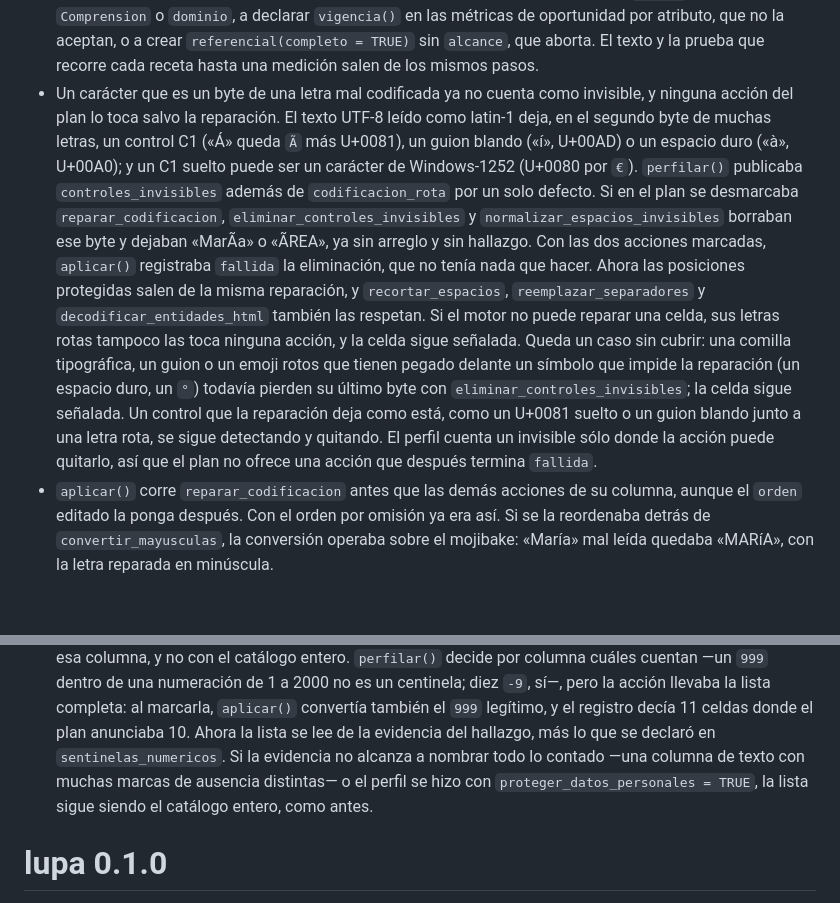
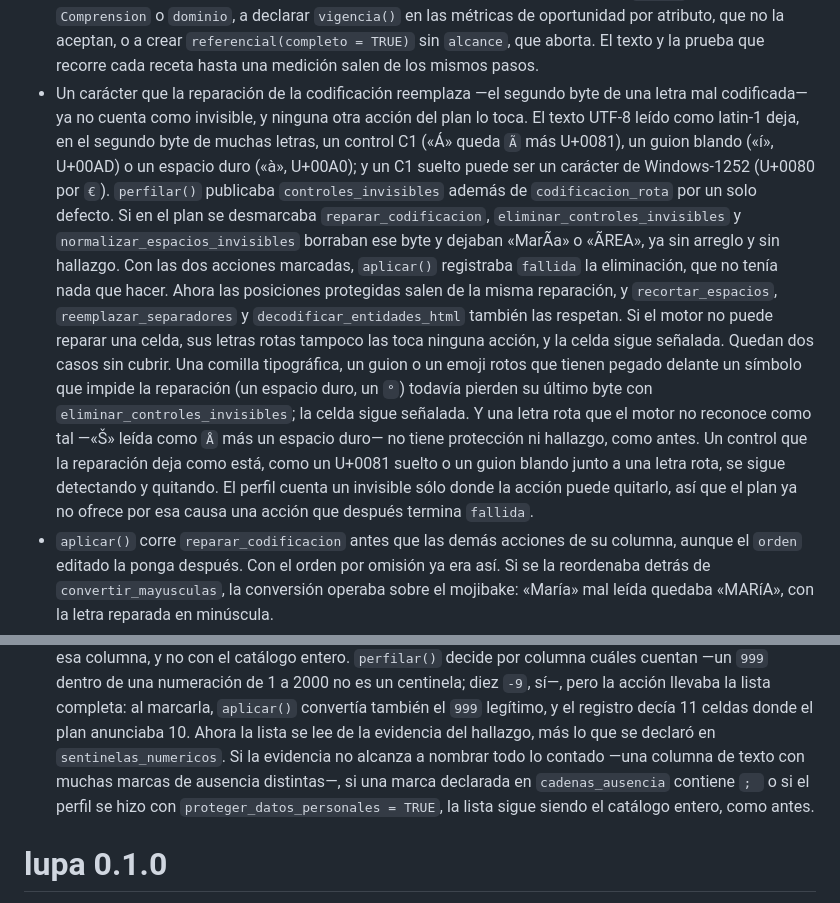
Before and after one commit to sebollin/lupa, a Markdown page: NEWS.md, 2 parts joined by grey strips. GitHub-like rendering; blank space fills up the shorter version.

Commit message:
Las novedades dicen qué letras rotas quedan sin proteger
La entrada sobre los invisibles que son bytes de una letra mal
codificada hablaba de toda letra rota. La protección alcanza a lo que
la reparación reemplaza; una letra que el motor no reconoce como rota
(«Š» leída como «Å» más un espacio duro) sigue sin protección ni
hallazgo, como antes, y se dice junto al otro caso sin cubrir. La
última oración precisa que el plan ya no ofrece por esa causa una
acción que termina fallida.

```diff
--- a/NEWS.md
+++ b/NEWS.md
@@ -862,28 +862,31 @@
   o a crear `referencial(completo = TRUE)` sin `alcance`, que aborta. El texto y
   la prueba que recorre cada receta hasta una medición salen de los mismos
   pasos.
-- Un carácter que es un byte de una letra mal codificada ya no cuenta como
-  invisible, y ninguna acción del plan lo toca salvo la reparación. El texto
-  UTF-8 leído como latin-1 deja, en el segundo byte de muchas letras, un control
-  C1 («Á» queda `Ã` más U+0081), un guion blando («í», U+00AD) o un espacio duro
-  («à», U+00A0); y un C1 suelto puede ser un carácter de Windows-1252 (U+0080
-  por `€`). `perfilar()` publicaba `controles_invisibles` además de
-  `codificacion_rota` por un solo defecto. Si en el plan se desmarcaba
-  `reparar_codificacion`, `eliminar_controles_invisibles` y
-  `normalizar_espacios_invisibles` borraban ese byte y dejaban «MarÃa» o «ÃREA»,
-  ya sin arreglo y sin hallazgo. Con las dos acciones marcadas, `aplicar()`
-  registraba `fallida` la eliminación, que no tenía nada que hacer. Ahora las
-  posiciones protegidas salen de la misma reparación, y `recortar_espacios`,
-  `reemplazar_separadores` y `decodificar_entidades_html` también las respetan.
-  Si el motor no puede reparar una celda, sus letras rotas tampoco las toca
-  ninguna acción, y la celda sigue señalada. Queda un caso sin cubrir: una
-  comilla tipográfica, un guion o un emoji rotos que tienen pegado delante un
-  símbolo que impide la reparación (un espacio duro, un `°`) todavía pierden
-  su último byte con `eliminar_controles_invisibles`; la celda sigue señalada. Un control que la reparación deja
+- Un carácter que la reparación de la codificación reemplaza —el segundo byte de
+  una letra mal codificada— ya no cuenta como invisible, y ninguna otra acción
+  del plan lo toca. El texto UTF-8 leído como latin-1 deja, en el segundo byte
+  de muchas letras, un control C1 («Á» queda `Ã` más U+0081), un guion blando
+  («í», U+00AD) o un espacio duro («à», U+00A0); y un C1 suelto puede ser un
+  carácter de Windows-1252 (U+0080 por `€`). `perfilar()` publicaba
+  `controles_invisibles` además de `codificacion_rota` por un solo defecto. Si
+  en el plan se desmarcaba `reparar_codificacion`,
+  `eliminar_controles_invisibles` y `normalizar_espacios_invisibles` borraban
+  ese byte y dejaban «MarÃa» o «ÃREA», ya sin arreglo y sin hallazgo. Con las
+  dos acciones marcadas, `aplicar()` registraba `fallida` la eliminación, que no
+  tenía nada que hacer. Ahora las posiciones protegidas salen de la misma
+  reparación, y `recortar_espacios`, `reemplazar_separadores` y
+  `decodificar_entidades_html` también las respetan. Si el motor no puede
+  reparar una celda, sus letras rotas tampoco las toca ninguna acción, y la
+  celda sigue señalada. Quedan dos casos sin cubrir. Una comilla tipográfica, un
+  guion o un emoji rotos que tienen pegado delante un símbolo que impide la
+  reparación (un espacio duro, un `°`) todavía pierden su último byte con
+  `eliminar_controles_invisibles`; la celda sigue señalada. Y una letra rota que
+  el motor no reconoce como tal —«Š» leída como `Å` más un espacio duro— no
+  tiene protección ni hallazgo, como antes. Un control que la reparación deja
   como está, como un U+0081 suelto o un guion blando junto a una letra rota, se
   sigue detectando y quitando. El perfil cuenta un invisible sólo donde la
-  acción puede quitarlo, así que el plan no ofrece una acción que después
-  termina `fallida`.
+  acción puede quitarlo, así que el plan ya no ofrece por esa causa una acción
+  que después termina `fallida`.
 - `aplicar()` corre `reparar_codificacion` antes que las demás acciones de su
   columna, aunque el `orden` editado la ponga después. Con el orden por omisión
   ya era así. Si se la reordenaba detrás de `convertir_mayusculas`, la
@@ -911,9 +914,10 @@
   `999` legítimo, y el registro decía 11 celdas donde el plan anunciaba 10.
   Ahora la lista se lee de la evidencia del hallazgo, más lo que se declaró en
   `sentinelas_numericos`. Si la evidencia no alcanza a nombrar todo lo contado
-  —una columna de texto con muchas marcas de ausencia distintas— o el perfil se
-  hizo con `proteger_datos_personales = TRUE`, la lista sigue siendo el
-  catálogo entero, como antes.
+  —una columna de texto con muchas marcas de ausencia distintas—, si una marca
+  declarada en `cadenas_ausencia` contiene `; ` o si el perfil se hizo con
+  `proteger_datos_personales = TRUE`, la lista sigue siendo el catálogo
+  entero, como antes.
 
 # lupa 0.1.0
 
```
